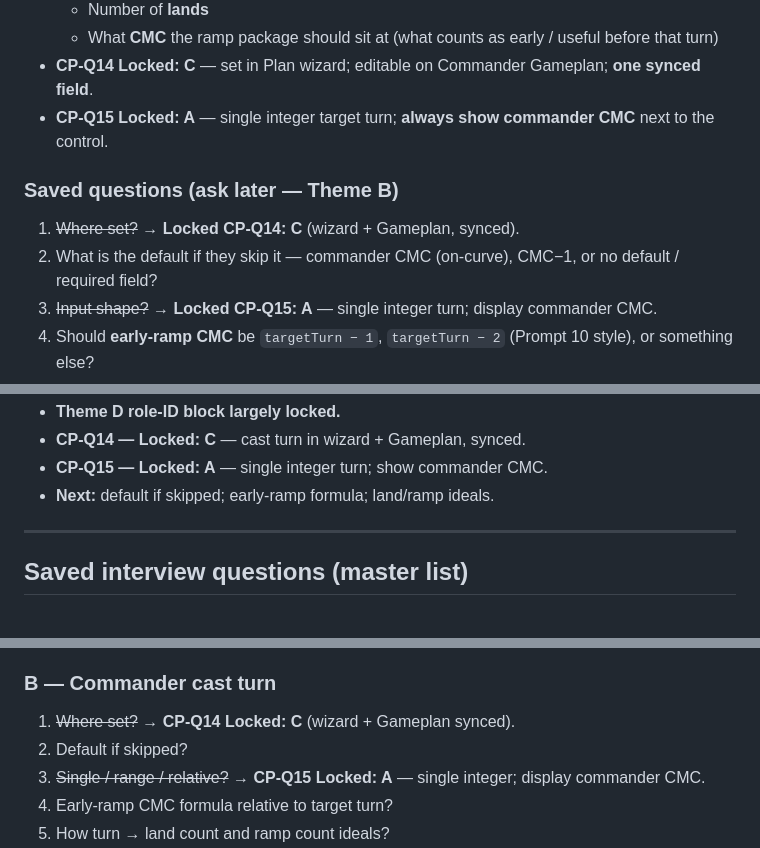
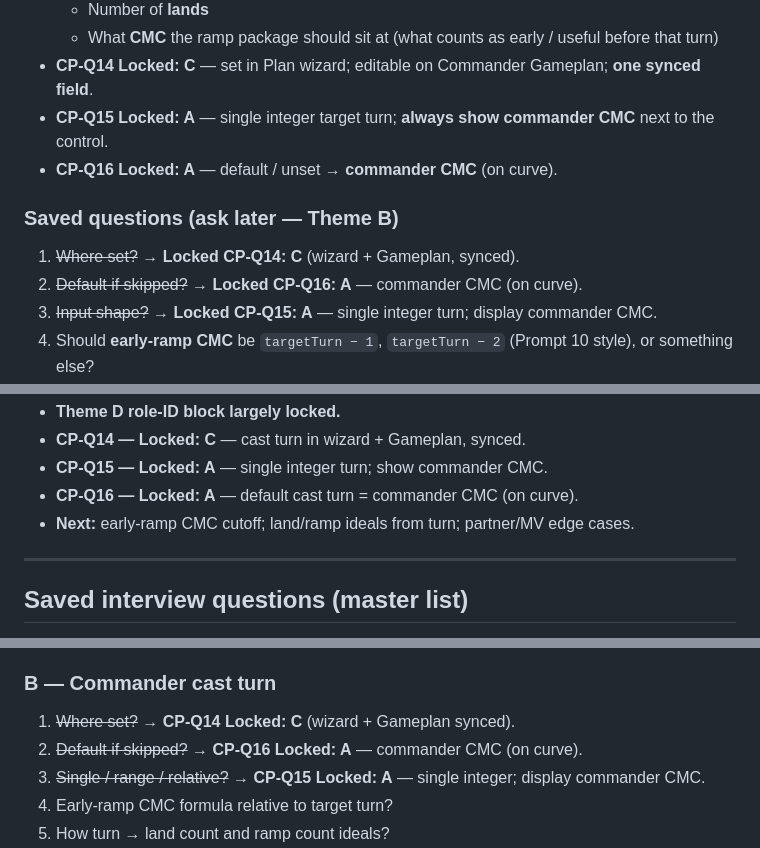
Before and after one commit to wjreed2/MTGproject, a Markdown page: Ready Prompts/commander-plan-notes.md, 3 parts joined by grey strips. Drawn GitHub-style.

Commit message:
docs: lock CP-Q16 default cast turn to commander CMC
Co-authored-by: mfoster725 <mfoster725@users.noreply.github.com>

```diff
--- a/Ready Prompts/commander-plan-notes.md
+++ b/Ready Prompts/commander-plan-notes.md
@@ -68,11 +68,12 @@ Those confirmed roles (plus later cast-turn and protection inputs) drive:
   - What **CMC** the ramp package should sit at (what counts as early / useful before that turn)
 - **CP-Q14 Locked: C** — set in Plan wizard; editable on Commander Gameplan; **one synced field**.
 - **CP-Q15 Locked: A** — single integer target turn; **always show commander CMC** next to the control.
+- **CP-Q16 Locked: A** — default / unset → **commander CMC** (on curve).
 
 ### Saved questions (ask later — Theme B)
 
 1. ~~Where set?~~ → **Locked CP-Q14: C** (wizard + Gameplan, synced).
-2. What is the default if they skip it — commander CMC (on-curve), CMC−1, or no default / required field?
+2. ~~Default if skipped?~~ → **Locked CP-Q16: A** — commander CMC (on curve).
 3. ~~Input shape?~~ → **Locked CP-Q15: A** — single integer turn; display commander CMC.
 4. Should **early-ramp CMC** be `targetTurn − 1`, `targetTurn − 2` (Prompt 10 style), or something else?
 5. How should target turn map to **land count** and **ramp count** ideals — a formula you already have in mind, EDHREC-ish curves, or we propose options later?
@@ -255,7 +256,8 @@ There is no separate IR field named `feeds` — **provides ≈ feeds**.
 - **Theme D role-ID block largely locked.**
 - **CP-Q14 — Locked: C** — cast turn in wizard + Gameplan, synced.
 - **CP-Q15 — Locked: A** — single integer turn; show commander CMC.
-- **Next:** default if skipped; early-ramp formula; land/ramp ideals.
+- **CP-Q16 — Locked: A** — default cast turn = commander CMC (on curve).
+- **Next:** early-ramp CMC cutoff; land/ramp ideals from turn; partner/MV edge cases.
 
 ---
 
@@ -274,7 +276,7 @@ There is no separate IR field named `feeds` — **provides ≈ feeds**.
 
 ### B — Commander cast turn
 1. ~~Where set?~~ → **CP-Q14 Locked: C** (wizard + Gameplan synced).
-2. Default if skipped?
+2. ~~Default if skipped?~~ → **CP-Q16 Locked: A** — commander CMC (on curve).
 3. ~~Single / range / relative?~~ → **CP-Q15 Locked: A** — single integer; display commander CMC.
 4. Early-ramp CMC formula relative to target turn?
 5. How turn → land count and ramp count ideals?
```
Also changed, not shown: other parts of Ready Prompts/commander-plan-notes.md (+2 -0 lines).
